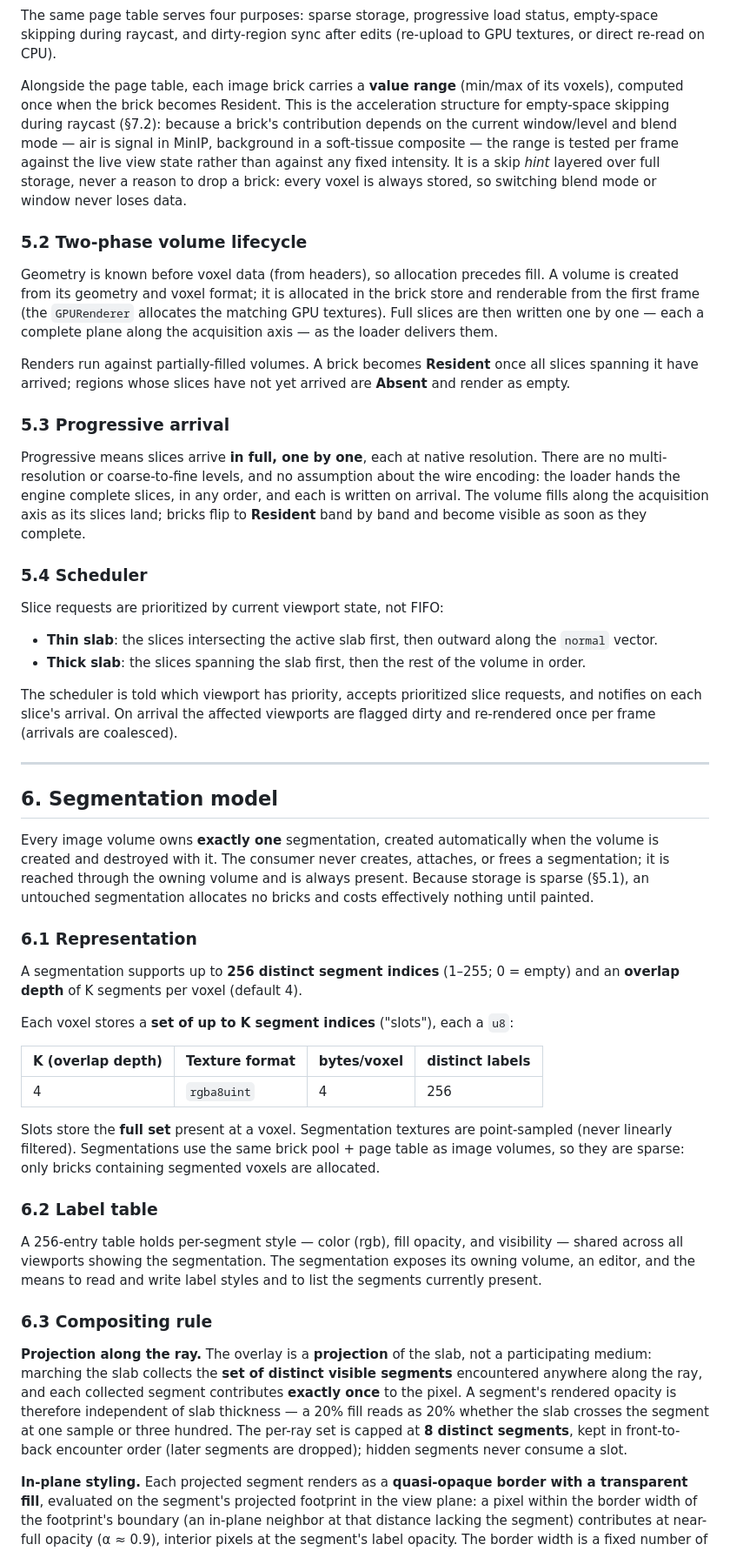
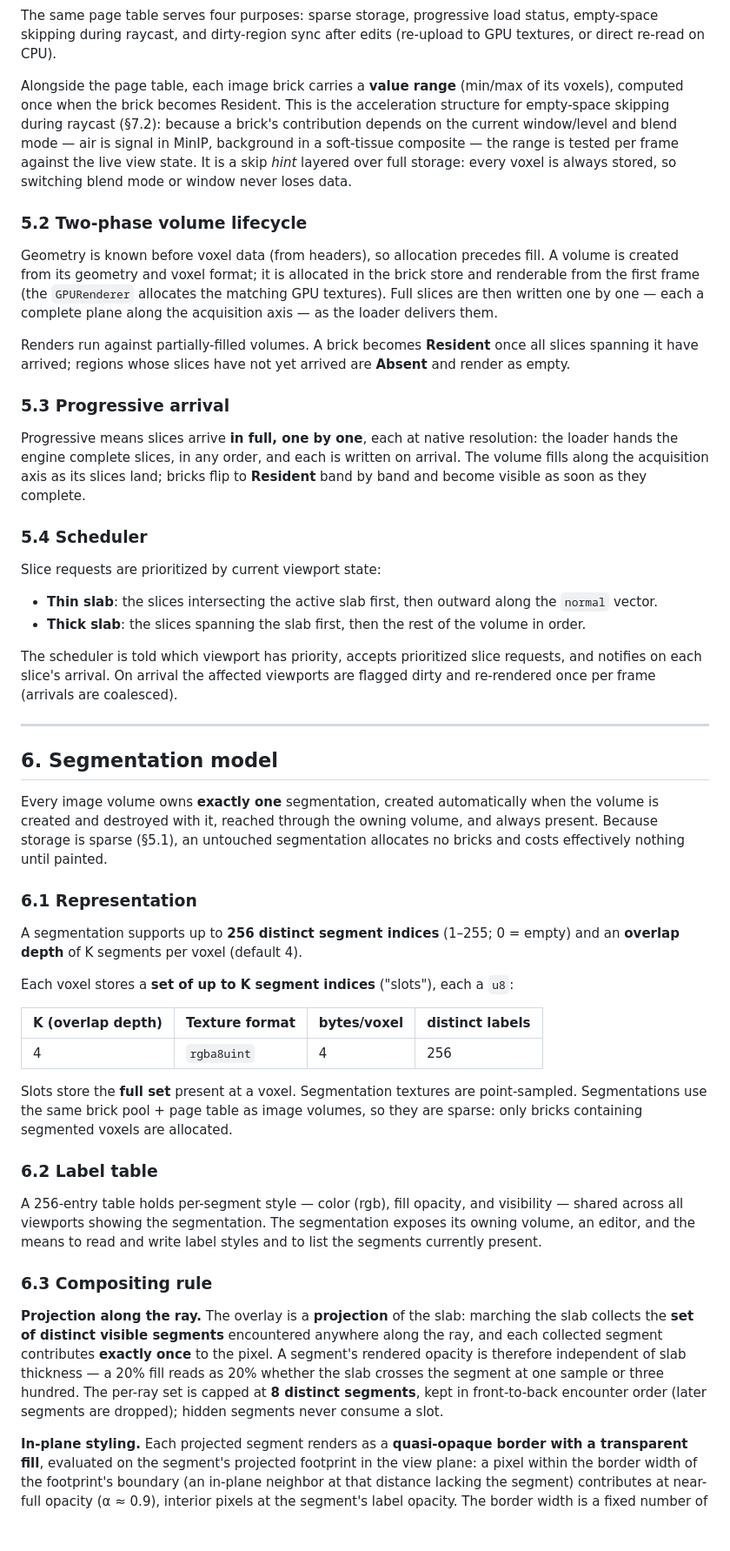
Before and after one commit to paulglx/pierreangulaire, a Markdown page: SPECS.md, the part around one of its changes. Shown at 87% size. Drawn GitHub-style; blank space fills up the shorter version.

```diff
--- a/SPECS.md
+++ b/SPECS.md
@@ -119,7 +119,7 @@ Each brick is in one of three states: **Absent**, **Loading**, or **Resident**.
 
 The same page table serves four purposes: sparse storage, progressive load status, empty-space skipping during raycast, and dirty-region sync after edits (re-upload to GPU textures, or direct re-read on CPU).
 
-Alongside the page table, each image brick carries a **value range** (min/max of its voxels), computed once when the brick becomes Resident. This is the acceleration structure for empty-space skipping during raycast (§7.2): because a brick's contribution depends on the current window/level and blend mode — air is signal in MinIP, background in a soft-tissue composite — the range is tested per frame against the live view state rather than against any fixed intensity. It is a skip _hint_ layered over full storage, never a reason to drop a brick: every voxel is always stored, so switching blend mode or window never loses data.
+Alongside the page table, each image brick carries a **value range** (min/max of its voxels), computed once when the brick becomes Resident. This is the acceleration structure for empty-space skipping during raycast (§7.2): because a brick's contribution depends on the current window/level and blend mode — air is signal in MinIP, background in a soft-tissue composite — the range is tested per frame against the live view state. It is a skip _hint_ layered over full storage: every voxel is always stored, so switching blend mode or window never loses data.
 
 ### 5.2 Two-phase volume lifecycle
 
@@ -129,11 +129,11 @@ Renders run against partially-filled volumes. A brick becomes **Resident** once
 
 ### 5.3 Progressive arrival
 
-Progressive means slices arrive **in full, one by one**, each at native resolution. There are no multi-resolution or coarse-to-fine levels, and no assumption about the wire encoding: the loader hands the engine complete slices, in any order, and each is written on arrival. The volume fills along the acquisition axis as its slices land; bricks flip to **Resident** band by band and become visible as soon as they complete.
+Progressive means slices arrive **in full, one by one**, each at native resolution: the loader hands the engine complete slices, in any order, and each is written on arrival. The volume fills along the acquisition axis as its slices land; bricks flip to **Resident** band by band and become visible as soon as they complete.
 
 ### 5.4 Scheduler
 
-Slice requests are prioritized by current viewport state, not FIFO:
+Slice requests are prioritized by current viewport state:
 
 - **Thin slab**: the slices intersecting the active slab first, then outward along the `normal` vector.
 - **Thick slab**: the slices spanning the slab first, then the rest of the volume in order.
@@ -144,7 +144,7 @@ The scheduler is told which viewport has priority, accepts prioritized slice req
 
 ## 6. Segmentation model
 
-Every image volume owns **exactly one** segmentation, created automatically when the volume is created and destroyed with it. The consumer never creates, attaches, or frees a segmentation; it is reached through the owning volume and is always present. Because storage is sparse (§5.1), an untouched segmentation allocates no bricks and costs effectively nothing until painted.
+Every image volume owns **exactly one** segmentation, created automatically when the volume is created and destroyed with it, reached through the owning volume, and always present. Because storage is sparse (§5.1), an untouched segmentation allocates no bricks and costs effectively nothing until painted.
 
 ### 6.1 Representation
 
@@ -156,7 +156,7 @@ Each voxel stores a **set of up to K segment indices** ("slots"), each a `u8`:
 | ----------------- | -------------- | ----------- | --------------- |
 | 4                 | `rgba8uint`    | 4           | 256             |
 
-Slots store the **full set** present at a voxel. Segmentation textures are point-sampled (never linearly filtered). Segmentations use the same brick pool + page table as image volumes, so they are sparse: only bricks containing segmented voxels are allocated.
+Slots store the **full set** present at a voxel. Segmentation textures are point-sampled. Segmentations use the same brick pool + page table as image volumes, so they are sparse: only bricks containing segmented voxels are allocated.
 
 ### 6.2 Label table
 
@@ -164,7 +164,7 @@ A 256-entry table holds per-segment style — color (rgb), fill opacity, and vis
 
 ### 6.3 Compositing rule
 
-**Projection along the ray.** The overlay is a **projection** of the slab, not a participating medium: marching the slab collects the **set of distinct visible segments** encountered anywhere along the ray, and each collected segment contributes **exactly once** to the pixel. A segment's rendered opacity is therefore independent of slab thickness — a 20% fill reads as 20% whether the slab crosses the segment at one sample or three hundred. The per-ray set is capped at **8 distinct segments**, kept in front-to-back encounter order (later segments are dropped); hidden segments never consume a slot.
+**Projection along the ray.** The overlay is a **projection** of the slab: marching the slab collects the **set of distinct visible segments** encountered anywhere along the ray, and each collected segment contributes **exactly once** to the pixel. A segment's rendered opacity is therefore independent of slab thickness — a 20% fill reads as 20% whether the slab crosses the segment at one sample or three hundred. The per-ray set is capped at **8 distinct segments**, kept in front-to-back encounter order (later segments are dropped); hidden segments never consume a slot.
 
 **In-plane styling.** Each projected segment renders as a **quasi-opaque border with a transparent fill**, evaluated on the segment's projected footprint in the view plane: a pixel within the border width of the footprint's boundary (an in-plane neighbor at that distance lacking the segment) contributes at near-full opacity (α ≈ 0.9), interior pixels at the segment's label opacity. The border width is a fixed number of voxels (default 3), widened to at least one on-screen pixel when zoomed out so borders never vanish. Segments blend **additively**: each contributing segment adds its premultiplied color (`color × α`), the summed color is clamped, and coverage accumulates as `1 − Π(1 − αₛ)`. Where segments overlap the sums brighten and shift hue, so overlap is directly visible. The combined color is blended over the grayscale by the accumulated coverage; a pixel whose ray crosses only hidden (or no) segments gets no overlay.
 
```
Also changed, not shown: other parts of SPECS.md (+31 -30 lines).
